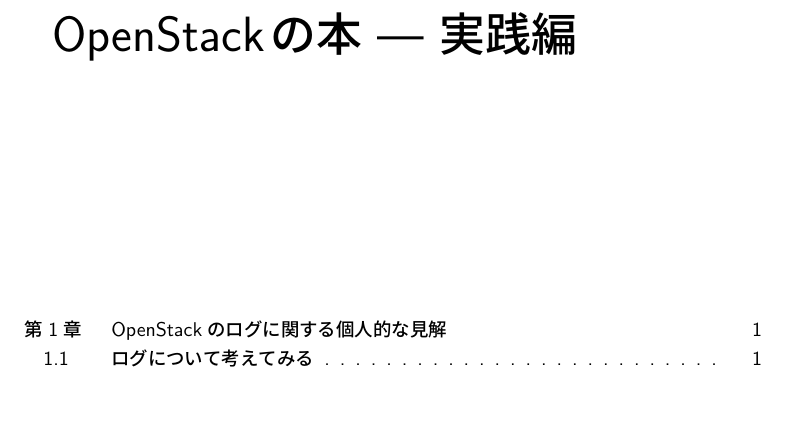
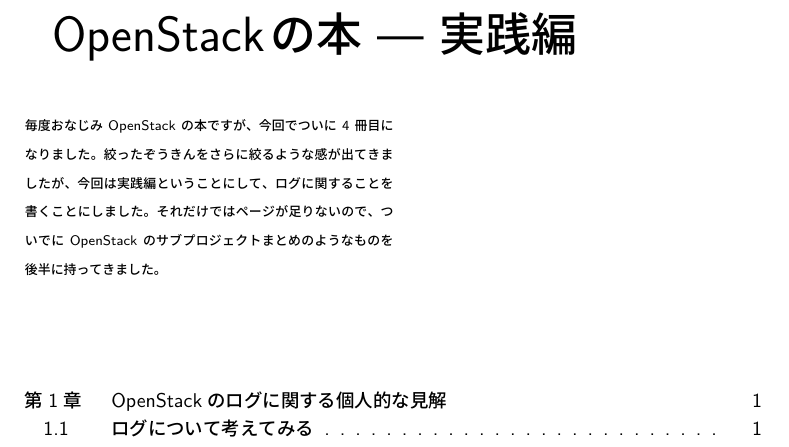
Before and after one commit to Project-VI/c91, a LaTeX book (main.tex): part of page 1 of 30, cut so that both start at the same text, the shorter picture padded with empty space. Compiled offline with pLaTeX and dvipdfmx.

Commit message:
Add hajimeni

```diff
--- a/main.tex
+++ b/main.tex
@@ -27,6 +27,12 @@
 
 {\Huge OpenStackの本 --- 実践編}
 
+\vspace*{10mm}
+\begin{minipage}{0.5\textwidth}
+	{\scriptsize 毎度おなじみOpenStackの本ですが、今回でついに4冊目になりました。絞ったぞうきんをさらに絞るような感が出てきましたが、今回は実践編ということにして、ログに関することを書くことにしました。それだけではページが足りないので、ついでにOpenStackのサブプロジェクトまとめのようなものを後半に持ってきました。}
+\end{minipage}
+
+\vspace*{-1truein}
 \begin{minipage}{\textwidth}
 	\tableofcontents
 \end{minipage}
```
Also changed, not shown: main.tex (3 more changed lines).
